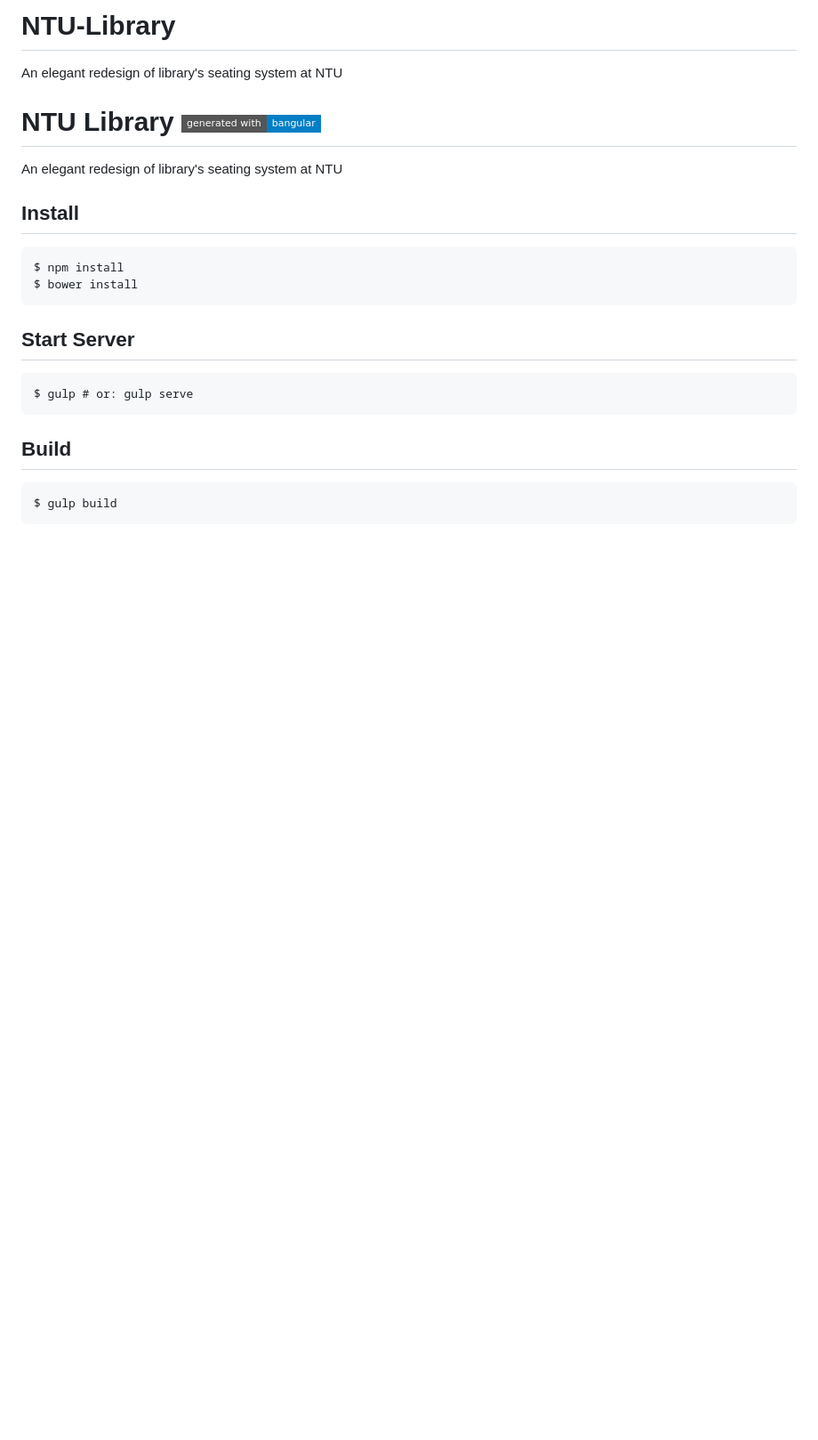
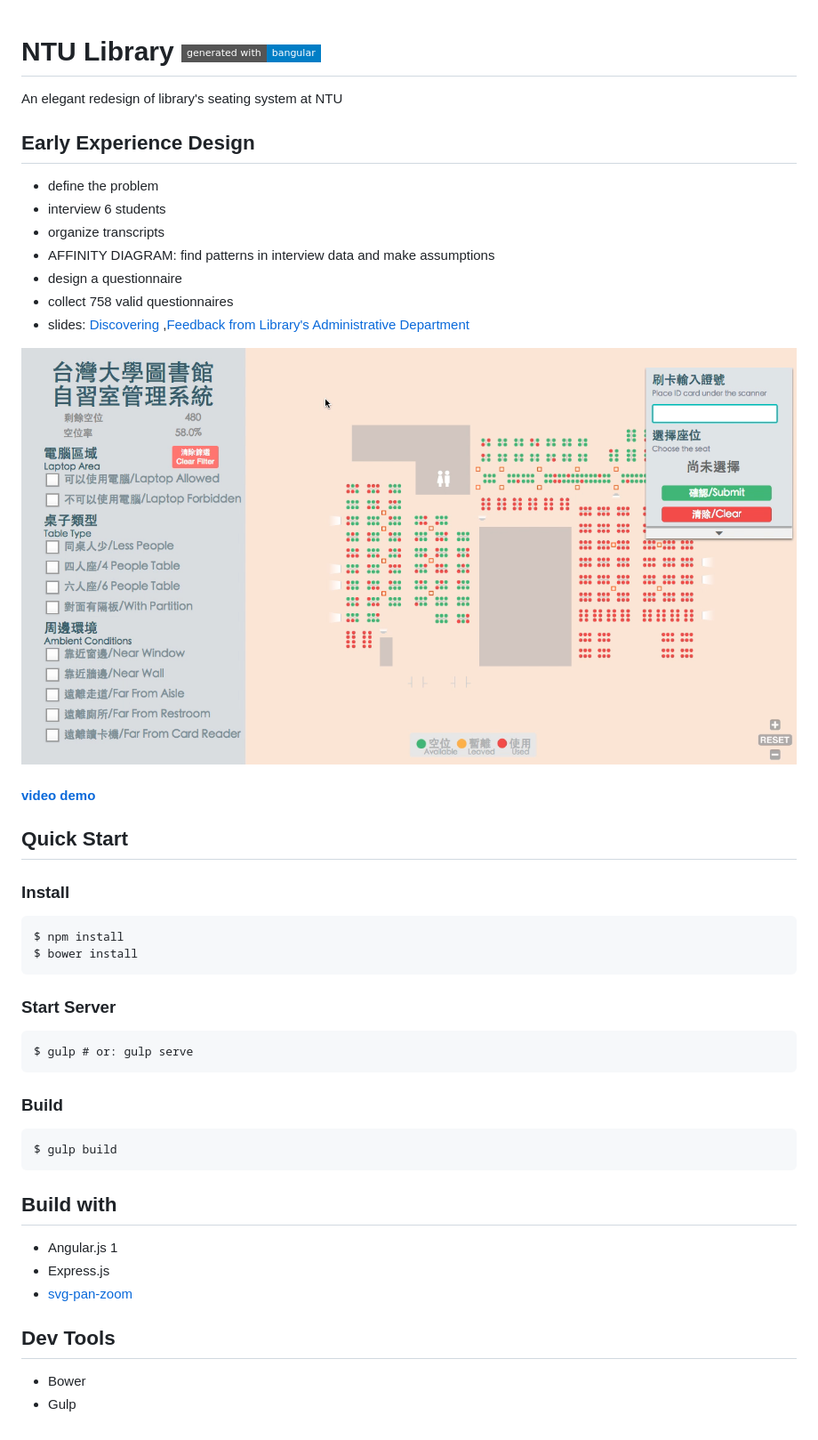
Before and after one commit to 2015HackNTU/NTU-Library, a Markdown page: README.md, the part around the change. Shown: that part at 89% size. Drawn GitHub-style; pictures changed too: client/assets/ntu-library-screenshot-1.png (added); badges without logos; blank space fills up the shorter version.

Commit message:
update project readme

````diff
--- a/README.md
+++ b/README.md
@@ -1,20 +1,43 @@
-# NTU-Library
-An elegant redesign of library's seating system at NTU
 # NTU Library [![Generated with](https://img.shields.io/badge/generated%20with-bangular-blue.svg?style=flat-square)](https://github.com/42Zavattas/generator-bangular)
 An elegant redesign of library's seating system at NTU
 
-## Install
+
+## Early Experience Design
+- define the problem
+- interview 6 students
+- organize transcripts
+- AFFINITY DIAGRAM: find patterns in interview data and make assumptions
+- design a questionnaire
+- collect 758 valid questionnaires
+- slides: [Discovering](https://www.slideshare.net/lkiral/hack-campus-study-area-experience-design-discover) ,[Feedback from Library's Administrative Department](https://www.slideshare.net/lkiral/hack-47826894)
+
+
+![]( ./client/assets/ntu-library-screenshot-1.png )
+
+#### [video demo](https://drive.google.com/file/d/1dCGB1riOJL8klBP1rlj4aongKxxBJuBi/view?usp=sharing)
+
+## Quick Start
+### Install
 ```
 $ npm install
 $ bower install
 ```
 
-## Start Server
+### Start Server
 ```
 $ gulp # or: gulp serve
 ```
 
-## Build
+### Build
 ```
 $ gulp build
 ```
+
+## Build with
+- Angular.js 1
+- Express.js
+- [svg-pan-zoom](https://github.com/ariutta/svg-pan-zoom)
+
+## Dev Tools
+- Bower
+- Gulp
````
